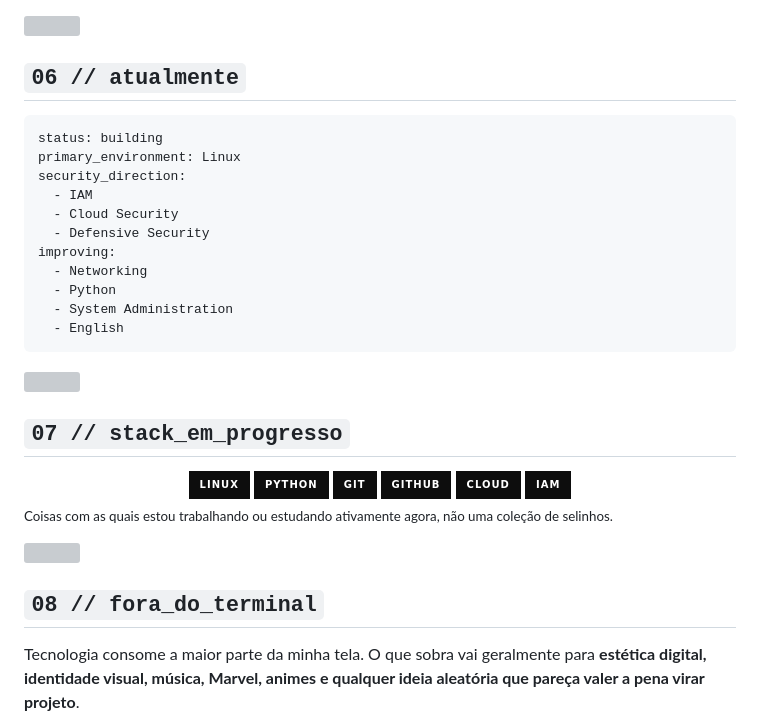
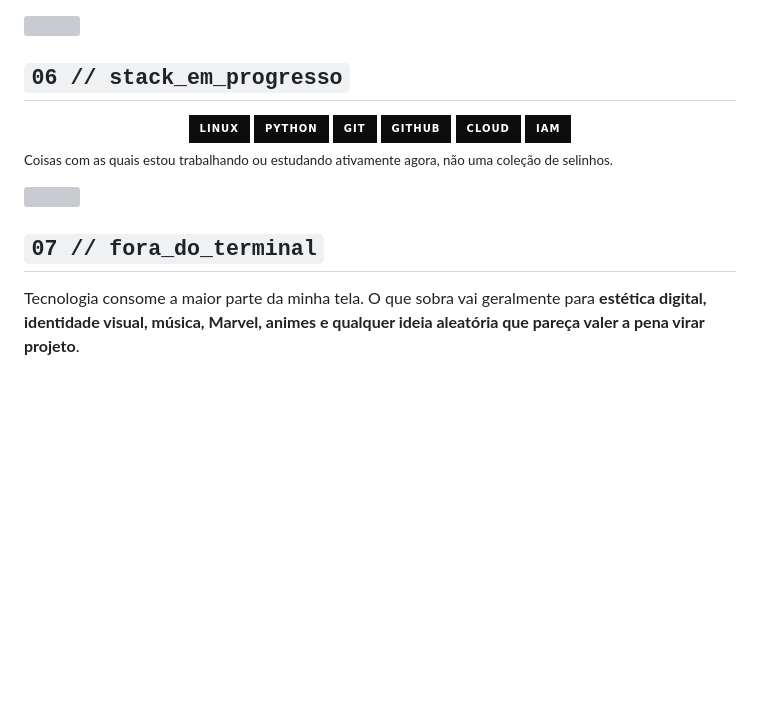
Before and after one commit to inaparente/inaparente, a Markdown page: README.pt-br.md, the part around the change. Rendered like a GitHub page; badges without logos; blank space fills up the shorter version; grey boxes are pictures that could not be loaded.

````diff
--- a/README.pt-br.md
+++ b/README.pt-br.md
@@ -79,25 +79,7 @@ Não finjo que construí o JARVIS do Homem de Ferro. A parte interessante é tud
 
 <img src="./assets/section-divider.svg" alt="" width="100%" />
 
-## `06 // atualmente`
-
-```yaml
-status: building
-primary_environment: Linux
-security_direction:
-  - IAM
-  - Cloud Security
-  - Defensive Security
-improving:
-  - Networking
-  - Python
-  - System Administration
-  - English
-```
-
-<img src="./assets/section-divider.svg" alt="" width="100%" />
-
-## `07 // stack_em_progresso`
+## `06 // stack_em_progresso`
 
 <div align="center">
 <img src="https://img.shields.io/badge/Linux-0D0D0D?style=for-the-badge&logo=linux&logoColor=E5E5E5" alt="Linux" />
@@ -112,7 +94,7 @@ improving:
 
 <img src="./assets/section-divider.svg" alt="" width="100%" />
 
-## `08 // fora_do_terminal`
+## `07 // fora_do_terminal`
 
 Tecnologia consome a maior parte da minha tela. O que sobra vai geralmente para **estética digital, identidade visual, música, Marvel, animes e qualquer ideia aleatória que pareça valer a pena virar projeto**.
 
````
Also changed, not shown: README.md (+2 -20 lines).
